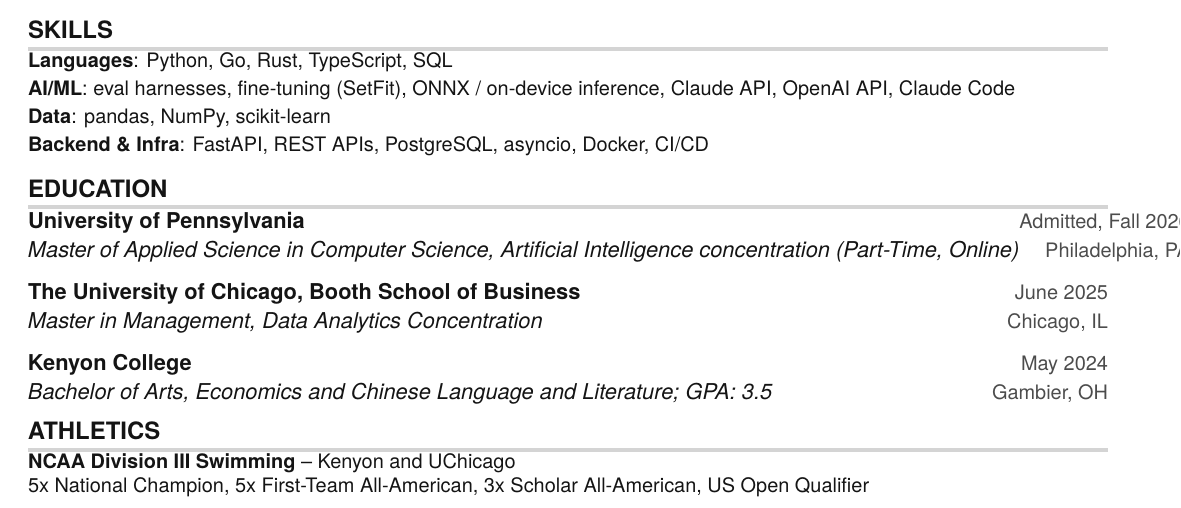
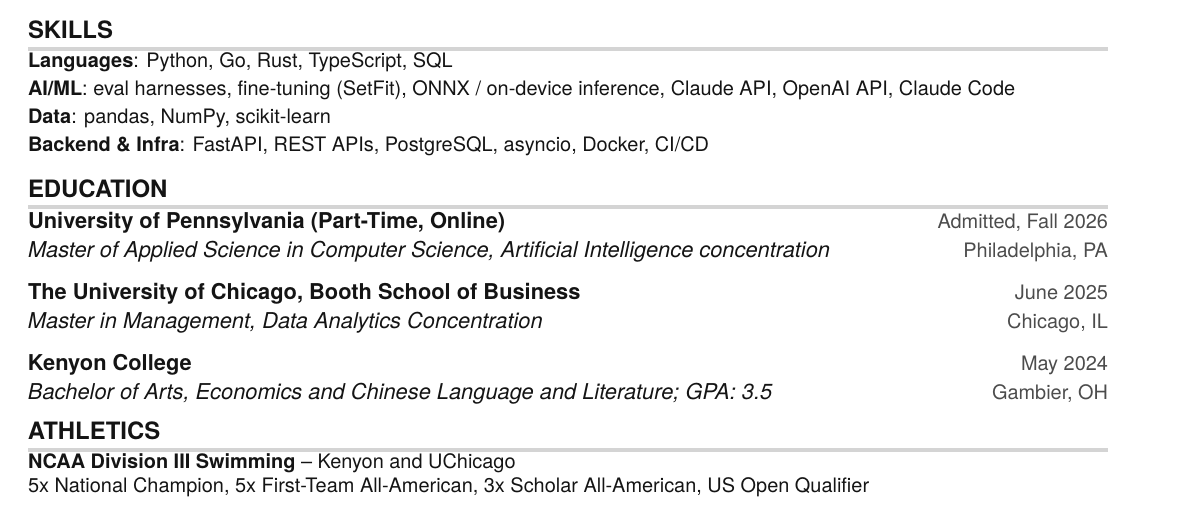
Before and after one commit to danielbusnz/resume, a LaTeX CV (Daniel_Brooks_Resume.tex): part of the page, cut so that both start at the same text. Compiled offline with pdfLaTeX.

Commit message:
Move (Part-Time, Online) to UPenn name line

```diff
--- a/Daniel_Brooks_Resume.tex
+++ b/Daniel_Brooks_Resume.tex
@@ -199,8 +199,8 @@
 \section{EDUCATION}
   \resumeSubHeadingListStart
     \resumeSubheading
-      {University of Pennsylvania}{Admitted, Fall 2026}
-      {Master of Applied Science in Computer Science, Artificial Intelligence concentration (Part-Time, Online)}{Philadelphia, PA}
+      {University of Pennsylvania (Part-Time, Online)}{Admitted, Fall 2026}
+      {Master of Applied Science in Computer Science, Artificial Intelligence concentration}{Philadelphia, PA}
     \resumeSubheading
       {The University of Chicago, Booth School of Business}{June 2025}
       {Master in Management, Data Analytics Concentration}{Chicago, IL}
```
Also changed, not shown: Daniel_Brooks_Resume.pdf.
